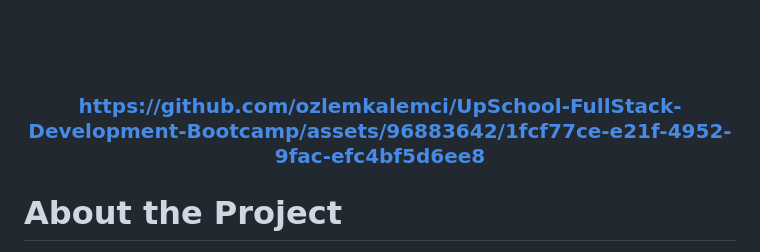
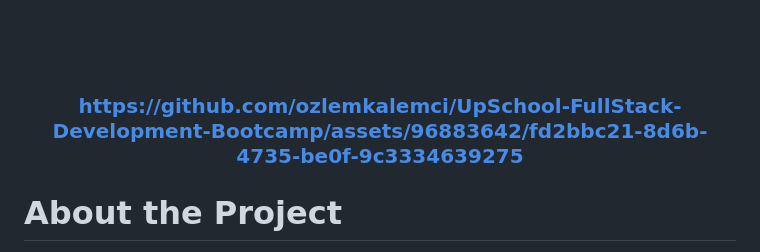
Before and after one commit to ozlemkalemci/UpSchool-FullStack-Development-Bootcamp, a Markdown page: Odev-7-Capstone/README.md, the part around the change. GitHub-like rendering.

```diff
--- a/Odev-7-Capstone/README.md
+++ b/Odev-7-Capstone/README.md
@@ -11,7 +11,11 @@ Capstone Project
   <br/>
 
 
-https://github.com/ozlemkalemci/UpSchool-FullStack-Development-Bootcamp/assets/96883642/1fcf77ce-e21f-4952-9fac-efc4bf5d6ee8
+
+
+https://github.com/ozlemkalemci/UpSchool-FullStack-Development-Bootcamp/assets/96883642/fd2bbc21-8d6b-4735-be0f-9c3334639275
+
+
 
 
 
```
